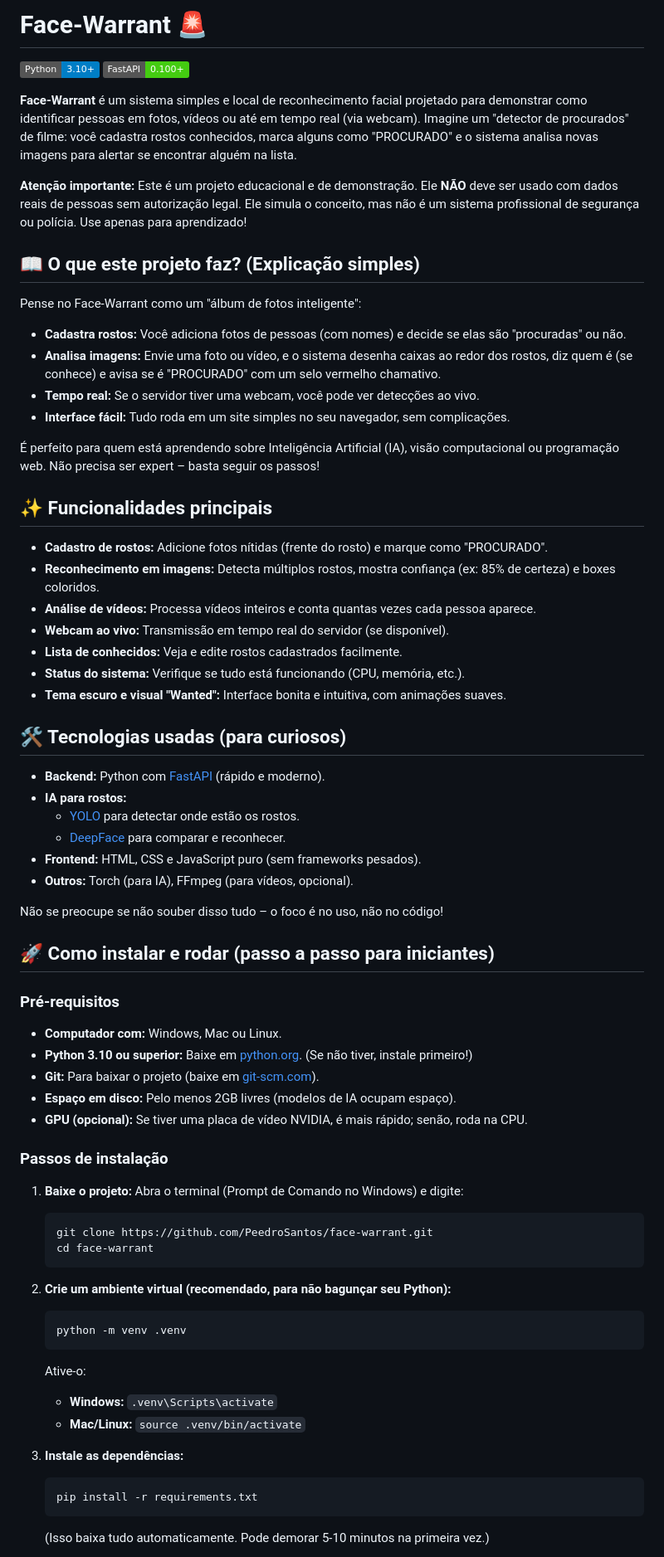
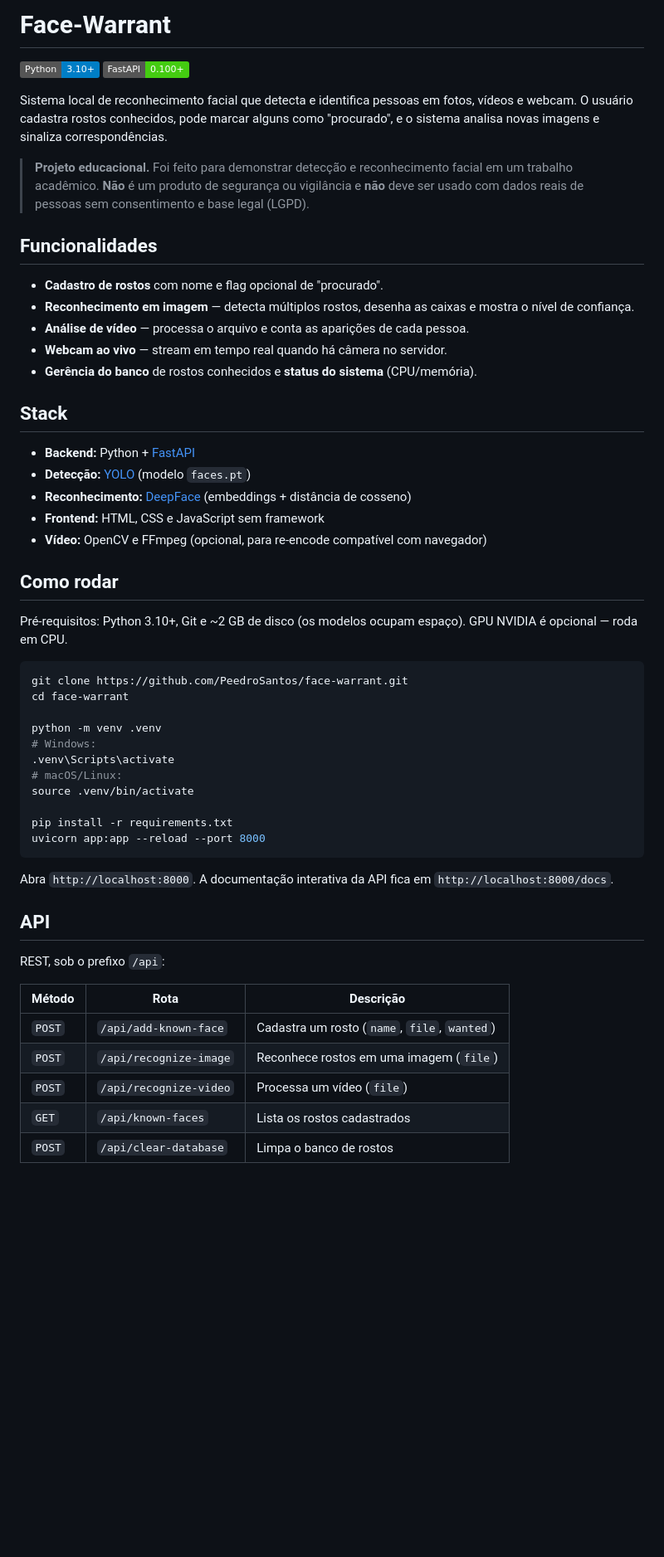
Before and after one commit to PeedroSantos/face-warrant, a Markdown page: README.md, the part around one of its changes. Shown at 83% size. Drawn GitHub-style; badges without logos; blank space fills up the shorter version.

Commit message:
docs: reescreve README com tom profissional e preserva créditos

````diff
--- a/README.md
+++ b/README.md
@@ -1,71 +1,65 @@
-# Face-Warrant 🚨
+# Face-Warrant
 
 [![Python](https://img.shields.io/badge/Python-3.10%2B-blue)](https://www.python.org/)
 [![FastAPI](https://img.shields.io/badge/FastAPI-0.100%2B-brightgreen)](https://fastapi.tiangolo.com/)
 
-**Face-Warrant** é um sistema simples e local de reconhecimento facial projetado para demonstrar como identificar pessoas em fotos, vídeos ou até em tempo real (via webcam). Imagine um "detector de procurados" de filme: você cadastra rostos conhecidos, marca alguns como "PROCURADO" e o sistema analisa novas imagens para alertar se encontrar alguém na lista.
+Sistema local de reconhecimento facial que detecta e identifica pessoas em fotos,
+vídeos e webcam. O usuário cadastra rostos conhecidos, pode marcar alguns como
+"procurado", e o sistema analisa novas imagens e sinaliza correspondências.
 
-**Atenção importante:** Este é um projeto educacional e de demonstração. Ele **NÃO** deve ser usado com dados reais de pessoas sem autorização legal. Ele simula o conceito, mas não é um sistema profissional de segurança ou polícia. Use apenas para aprendizado!
+> **Projeto educacional.** Foi feito para demonstrar detecção e reconhecimento
+> facial em um trabalho acadêmico. **Não** é um produto de segurança ou
+> vigilância e **não** deve ser usado com dados reais de pessoas sem
+> consentimento e base legal (LGPD).
 
-## 📖 O que este projeto faz? (Explicação simples)
+## Funcionalidades
 
-Pense no Face-Warrant como um "álbum de fotos inteligente":
-- **Cadastra rostos:** Você adiciona fotos de pessoas (com nomes) e decide se elas são "procuradas" ou não.
-- **Analisa imagens:** Envie uma foto ou vídeo, e o sistema desenha caixas ao redor dos rostos, diz quem é (se conhece) e avisa se é "PROCURADO" com um selo vermelho chamativo.
-- **Tempo real:** Se o servidor tiver uma webcam, você pode ver detecções ao vivo.
-- **Interface fácil:** Tudo roda em um site simples no seu navegador, sem complicações.
+- **Cadastro de rostos** com nome e flag opcional de "procurado".
+- **Reconhecimento em imagem** — detecta múltiplos rostos, desenha as caixas e
+  mostra o nível de confiança.
+- **Análise de vídeo** — processa o arquivo e conta as aparições de cada pessoa.
+- **Webcam ao vivo** — stream em tempo real quando há câmera no servidor.
+- **Gerência do banco** de rostos conhecidos e **status do sistema** (CPU/memória).
 
-É perfeito para quem está aprendendo sobre Inteligência Artificial (IA), visão computacional ou programação web. Não precisa ser expert – basta seguir os passos!
+## Stack
 
-## ✨ Funcionalidades principais
+- **Backend:** Python + [FastAPI](https://fastapi.tiangolo.com/)
+- **Detecção:** [YOLO](https://github.com/ultralytics/ultralytics) (modelo `faces.pt`)
+- **Reconhecimento:** [DeepFace](https://github.com/serengil/deepface) (embeddings + distância de cosseno)
+- **Frontend:** HTML, CSS e JavaScript sem framework
+- **Vídeo:** OpenCV e FFmpeg (opcional, para re-encode compatível com navegador)
 
-- **Cadastro de rostos:** Adicione fotos nítidas (frente do rosto) e marque como "PROCURADO".
-- **Reconhecimento em imagens:** Detecta múltiplos rostos, mostra confiança (ex: 85% de certeza) e boxes coloridos.
-- **Análise de vídeos:** Processa vídeos inteiros e conta quantas vezes cada pessoa aparece.
-- **Webcam ao vivo:** Transmissão em tempo real do servidor (se disponível).
-- **Lista de conhecidos:** Veja e edite rostos cadastrados facilmente.
-- **Status do sistema:** Verifique se tudo está funcionando (CPU, memória, etc.).
-- **Tema escuro e visual "Wanted":** Interface bonita e intuitiva, com animações suaves.
+## Como rodar
 
-## 🛠️ Tecnologias usadas (para curiosos)
+Pré-requisitos: Python 3.10+, Git e ~2 GB de disco (os modelos ocupam espaço).
+GPU NVIDIA é opcional — roda em CPU.
 
-- **Backend:** Python com [FastAPI](https://fastapi.tiangolo.com/) (rápido e moderno).
-- **IA para rostos:**
-  - [YOLO](https://github.com/ultralytics/yolov5) para detectar onde estão os rostos.
-  - [DeepFace](https://github.com/serengil/deepface) para comparar e reconhecer.
-- **Frontend:** HTML, CSS e JavaScript puro (sem frameworks pesados).
-- **Outros:** Torch (para IA), FFmpeg (para vídeos, opcional).
+```bash
+git clone https://github.com/PeedroSantos/face-warrant.git
+cd face-warrant
 
-Não se preocupe se não souber disso tudo – o foco é no uso, não no código!
+python -m venv .venv
+# Windows:
+.venv\Scripts\activate
+# macOS/Linux:
+source .venv/bin/activate
 
-## 🚀 Como instalar e rodar (passo a passo para iniciantes)
+pip install -r requirements.txt
+uvicorn app:app --reload --port 8000
+```
 
-### Pré-requisitos
-- **Computador com:** Windows, Mac ou Linux.
-- **Python 3.10 ou superior:** Baixe em [python.org](https://www.python.org/downloads/). (Se não tiver, instale primeiro!)
-- **Git:** Para baixar o projeto (baixe em [git-scm.com](https://git-scm.com/)).
-- **Espaço em disco:** Pelo menos 2GB livres (modelos de IA ocupam espaço).
-- **GPU (opcional):** Se tiver uma placa de vídeo NVIDIA, é mais rápido; senão, roda na CPU.
+Abra `http://localhost:8000`. A documentação interativa da API fica em
+`http://localhost:8000/docs`.
 
-### Passos de instalação
-1. **Baixe o projeto:**
-   Abra o terminal (Prompt de Comando no Windows) e digite:
-   ```
-   git clone https://github.com/PeedroSantos/face-warrant.git
-   cd face-warrant
-   ```
+## API
 
-2. **Crie um ambiente virtual (recomendado, para não bagunçar seu Python):**
-   ```
-   python -m venv .venv
-   ```
-   Ative-o:
-   - **Windows:** `.venv\Scripts\activate`
-   - **Mac/Linux:** `source .venv/bin/activate`
+REST, sob o prefixo `/api`:
 
-3. **Instale as dependências:**
-   ```
-   pip install -r requirements.txt
-   ```
-   (Isso baixa tudo automaticamente. Pode demorar 5-10 minutos na primeira vez.)
+| Método | Rota | Descrição |
+|--------|------|-----------|
+| `POST` | `/api/add-known-face` | Cadastra um rosto (`name`, `file`, `wanted`) |
+| `POST` | `/api/recognize-image` | Reconhece rostos em uma imagem (`file`) |
+| `POST` | `/api/recognize-video` | Processa um vídeo (`file`) |
+| `GET`  | `/api/known-faces` | Lista os rostos cadastrados |
+| `POST` | `/api/clear-database` | Limpa o banco de rostos |
 
````
Also changed, not shown: other parts of README.md (+16 -77 lines).
